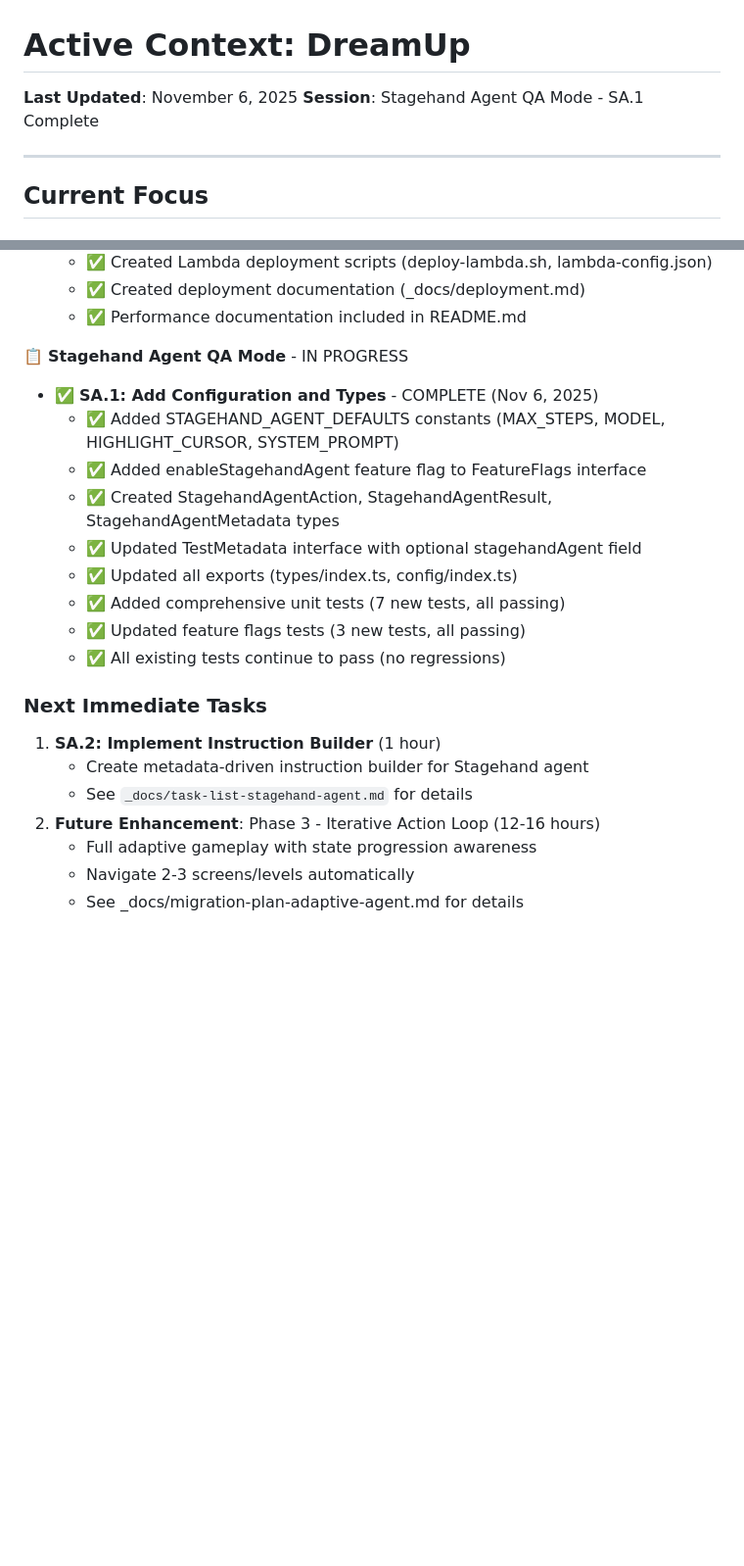
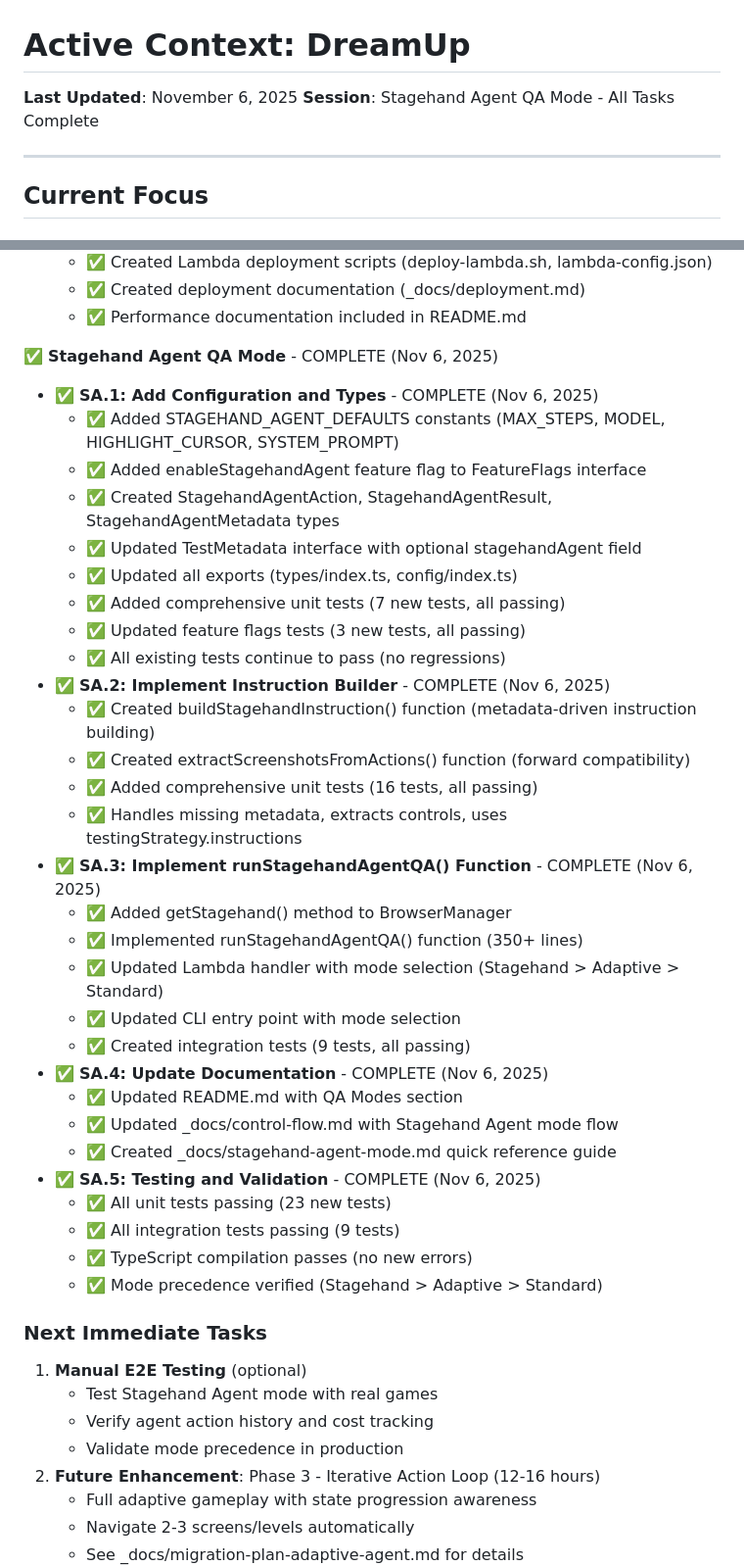
Before and after one commit to nosenfield/dreamup, a Markdown page: memory-bank/activeContext.md, 2 parts joined by grey strips. Shown at 98% size. GitHub-like rendering; blank space fills up the shorter version.

```diff
--- a/memory-bank/activeContext.md
+++ b/memory-bank/activeContext.md
@@ -1,7 +1,7 @@
 # Active Context: DreamUp
 
 **Last Updated**: November 6, 2025
-**Session**: Stagehand Agent QA Mode - SA.1 Complete
+**Session**: Stagehand Agent QA Mode - All Tasks Complete
 
 ---
 
@@ -101,7 +101,7 @@
   - ✅ Created deployment documentation (_docs/deployment.md)
   - ✅ Performance documentation included in README.md
 
-📋 **Stagehand Agent QA Mode** - IN PROGRESS
+✅ **Stagehand Agent QA Mode** - COMPLETE (Nov 6, 2025)
 - ✅ **SA.1: Add Configuration and Types** - COMPLETE (Nov 6, 2025)
   - ✅ Added STAGEHAND_AGENT_DEFAULTS constants (MAX_STEPS, MODEL, HIGHLIGHT_CURSOR, SYSTEM_PROMPT)
   - ✅ Added enableStagehandAgent feature flag to FeatureFlags interface
@@ -111,11 +111,32 @@
   - ✅ Added comprehensive unit tests (7 new tests, all passing)
   - ✅ Updated feature flags tests (3 new tests, all passing)
   - ✅ All existing tests continue to pass (no regressions)
+- ✅ **SA.2: Implement Instruction Builder** - COMPLETE (Nov 6, 2025)
+  - ✅ Created buildStagehandInstruction() function (metadata-driven instruction building)
+  - ✅ Created extractScreenshotsFromActions() function (forward compatibility)
+  - ✅ Added comprehensive unit tests (16 tests, all passing)
+  - ✅ Handles missing metadata, extracts controls, uses testingStrategy.instructions
+- ✅ **SA.3: Implement runStagehandAgentQA() Function** - COMPLETE (Nov 6, 2025)
+  - ✅ Added getStagehand() method to BrowserManager
+  - ✅ Implemented runStagehandAgentQA() function (350+ lines)
+  - ✅ Updated Lambda handler with mode selection (Stagehand > Adaptive > Standard)
+  - ✅ Updated CLI entry point with mode selection
+  - ✅ Created integration tests (9 tests, all passing)
+- ✅ **SA.4: Update Documentation** - COMPLETE (Nov 6, 2025)
+  - ✅ Updated README.md with QA Modes section
+  - ✅ Updated _docs/control-flow.md with Stagehand Agent mode flow
+  - ✅ Created _docs/stagehand-agent-mode.md quick reference guide
+- ✅ **SA.5: Testing and Validation** - COMPLETE (Nov 6, 2025)
+  - ✅ All unit tests passing (23 new tests)
+  - ✅ All integration tests passing (9 tests)
+  - ✅ TypeScript compilation passes (no new errors)
+  - ✅ Mode precedence verified (Stagehand > Adaptive > Standard)
 
 ### Next Immediate Tasks
-1. **SA.2: Implement Instruction Builder** (1 hour)
-   - Create metadata-driven instruction builder for Stagehand agent
-   - See `_docs/task-list-stagehand-agent.md` for details
+1. **Manual E2E Testing** (optional)
+   - Test Stagehand Agent mode with real games
+   - Verify agent action history and cost tracking
+   - Validate mode precedence in production
 2. **Future Enhancement**: Phase 3 - Iterative Action Loop (12-16 hours)
    - Full adaptive gameplay with state progression awareness
    - Navigate 2-3 screens/levels automatically
```
Also changed, not shown: memory-bank/progress.md (+16 -5 lines).
